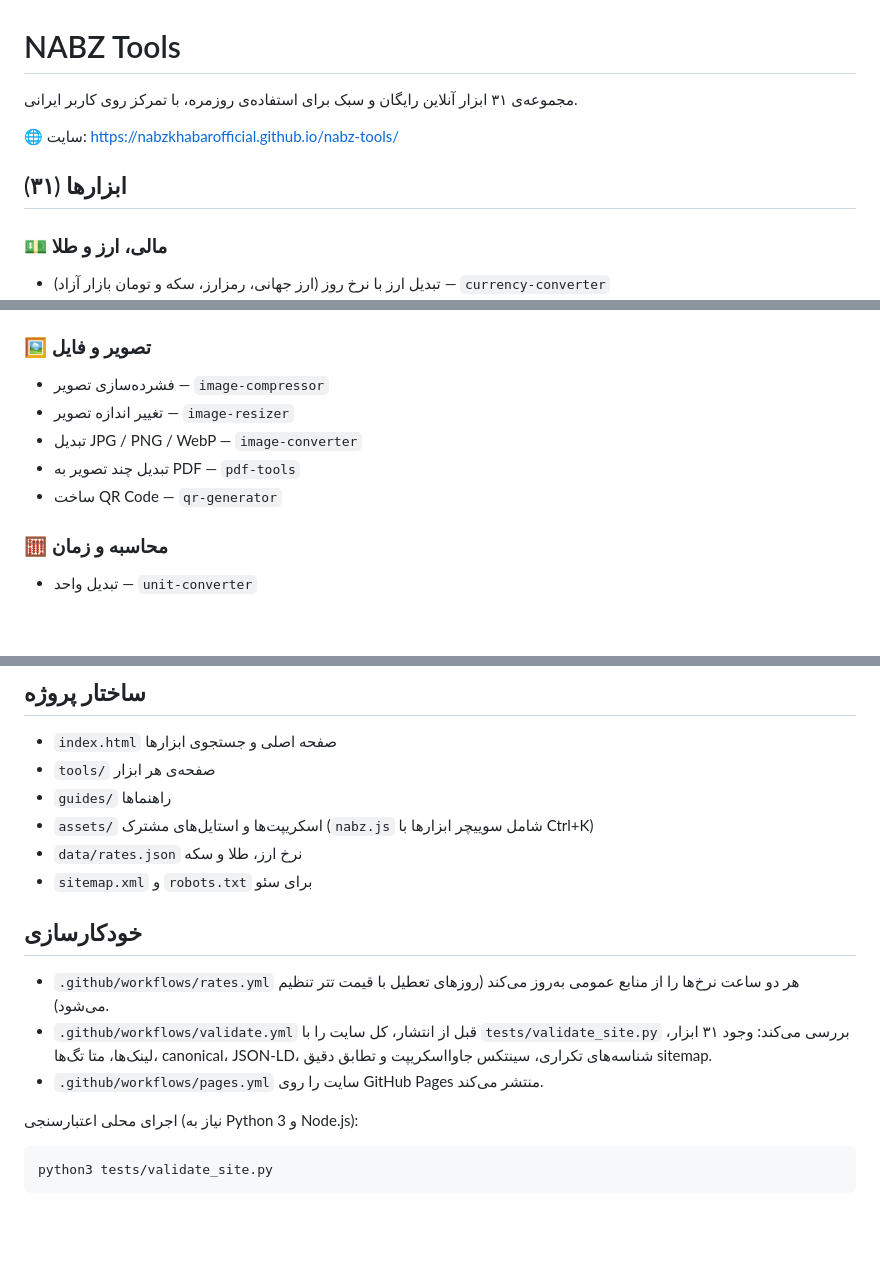
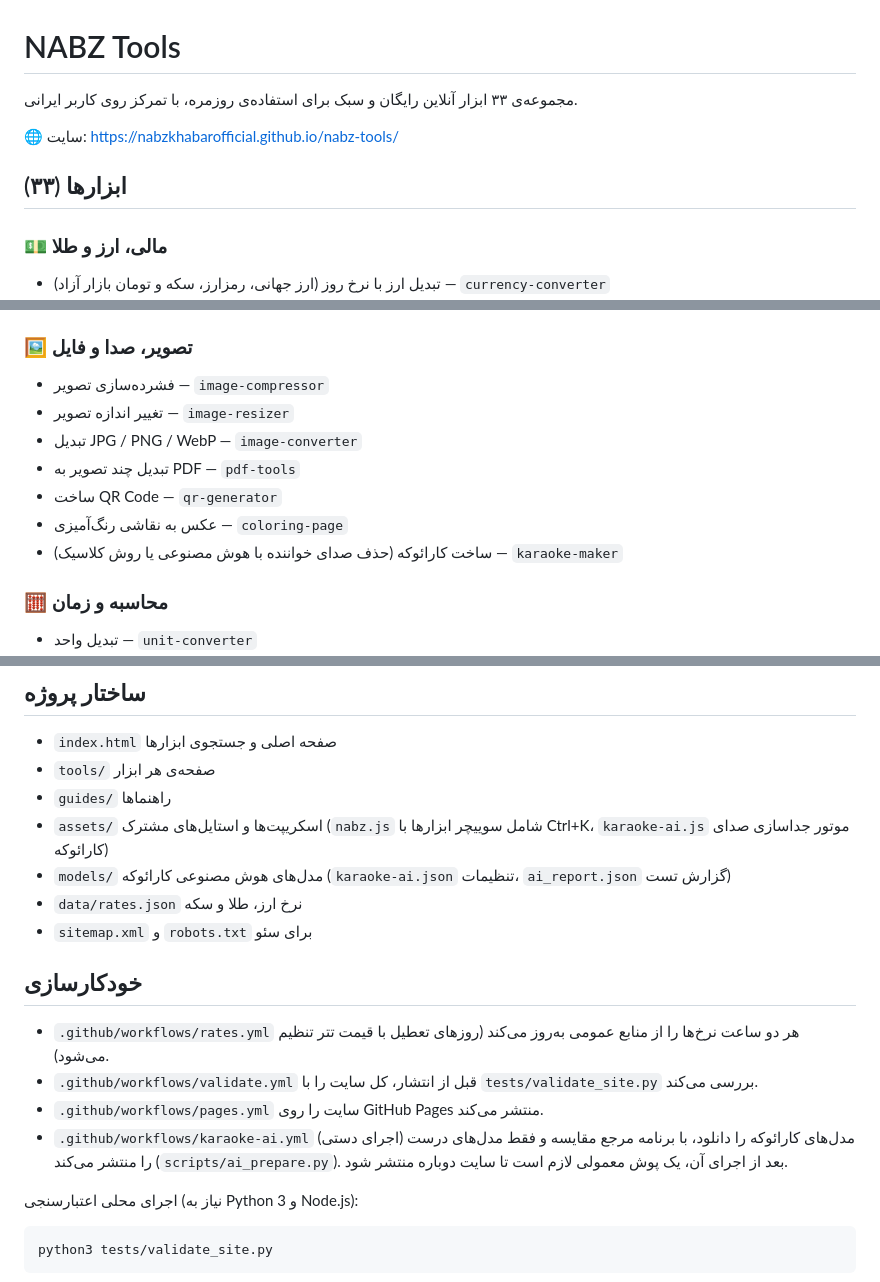
Before and after one commit to NabzKhabarOfficial/nabz-tools, a Markdown page: README.md, 3 parts joined by grey strips. Rendered like a GitHub page; blank space fills up the shorter version.

Commit message:
README: karaoke tool + AI models (also redeploys Pages with the new models)

```diff
--- a/README.md
+++ b/README.md
@@ -1,10 +1,10 @@
 # NABZ Tools
 
-مجموعه‌ی ۳۱ ابزار آنلاین رایگان و سبک برای استفاده‌ی روزمره، با تمرکز روی کاربر ایرانی.
+مجموعه‌ی ۳۳ ابزار آنلاین رایگان و سبک برای استفاده‌ی روزمره، با تمرکز روی کاربر ایرانی.
 
 🌐 سایت: https://nabzkhabarofficial.github.io/nabz-tools/
 
-## ابزارها (۳۱)
+## ابزارها (۳۳)
 
 ### 💵 مالی، ارز و طلا
 - تبدیل ارز با نرخ روز (ارز جهانی، رمزارز، سکه و تومان بازار آزاد) — `currency-converter`
@@ -33,12 +33,14 @@
 - Hash و UUID — `hash-generator`
 - مبدل رنگ HEX / RGB — `color-converter`
 
-### 🖼️ تصویر و فایل
+### 🖼️ تصویر، صدا و فایل
 - فشرده‌سازی تصویر — `image-compressor`
 - تغییر اندازه تصویر — `image-resizer`
 - تبدیل JPG / PNG / WebP — `image-converter`
 - تبدیل چند تصویر به PDF — `pdf-tools`
 - ساخت QR Code — `qr-generator`
+- عکس به نقاشی رنگ‌آمیزی — `coloring-page`
+- ساخت کارائوکه (حذف صدای خواننده با هوش مصنوعی یا روش کلاسیک) — `karaoke-maker`
 
 ### 🧮 محاسبه و زمان
 - تبدیل واحد — `unit-converter`
@@ -54,15 +56,17 @@
 - `index.html` صفحه اصلی و جستجوی ابزارها
 - `tools/` صفحه‌ی هر ابزار
 - `guides/` راهنماها
-- `assets/` اسکریپت‌ها و استایل‌های مشترک (`nabz.js` شامل سوییچر ابزارها با Ctrl+K)
+- `assets/` اسکریپت‌ها و استایل‌های مشترک (`nabz.js` شامل سوییچر ابزارها با Ctrl+K، `karaoke-ai.js` موتور جداسازی صدای کارائوکه)
+- `models/` مدل‌های هوش مصنوعی کارائوکه (`karaoke-ai.json` تنظیمات، `ai_report.json` گزارش تست)
 - `data/rates.json` نرخ ارز، طلا و سکه
 - `sitemap.xml` و `robots.txt` برای سئو
 
 ## خودکارسازی
 
 - `.github/workflows/rates.yml` هر دو ساعت نرخ‌ها را از منابع عمومی به‌روز می‌کند (روزهای تعطیل با قیمت تتر تنظیم می‌شود).
-- `.github/workflows/validate.yml` قبل از انتشار، کل سایت را با `tests/validate_site.py` بررسی می‌کند: وجود ۳۱ ابزار، لینک‌ها، متا تگ‌ها، canonical، JSON-LD، شناسه‌های تکراری، سینتکس جاوااسکریپت و تطابق دقیق sitemap.
+- `.github/workflows/validate.yml` قبل از انتشار، کل سایت را با `tests/validate_site.py` بررسی می‌کند.
 - `.github/workflows/pages.yml` سایت را روی GitHub Pages منتشر می‌کند.
+- `.github/workflows/karaoke-ai.yml` (اجرای دستی) مدل‌های کارائوکه را دانلود، با برنامه مرجع مقایسه و فقط مدل‌های درست را منتشر می‌کند (`scripts/ai_prepare.py`). بعد از اجرای آن، یک پوش معمولی لازم است تا سایت دوباره منتشر شود.
 
 اجرای محلی اعتبارسنجی (نیاز به Python 3 و Node.js):
 
```
